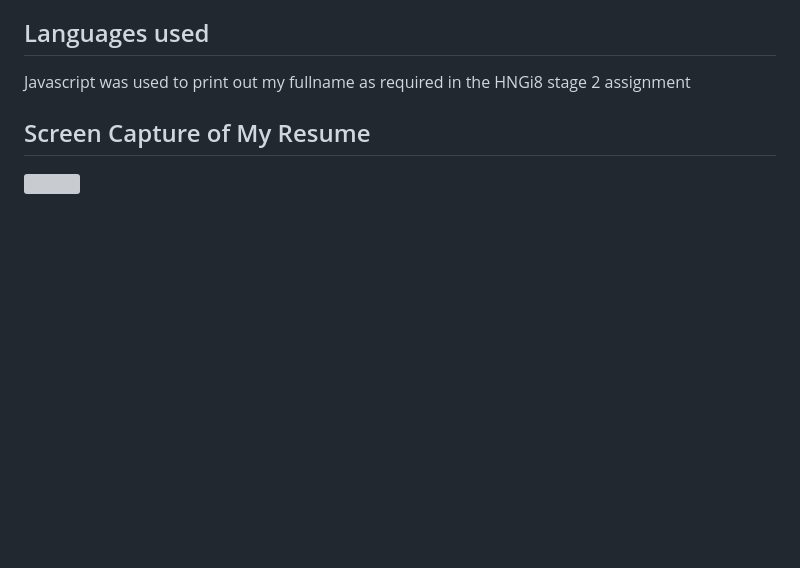
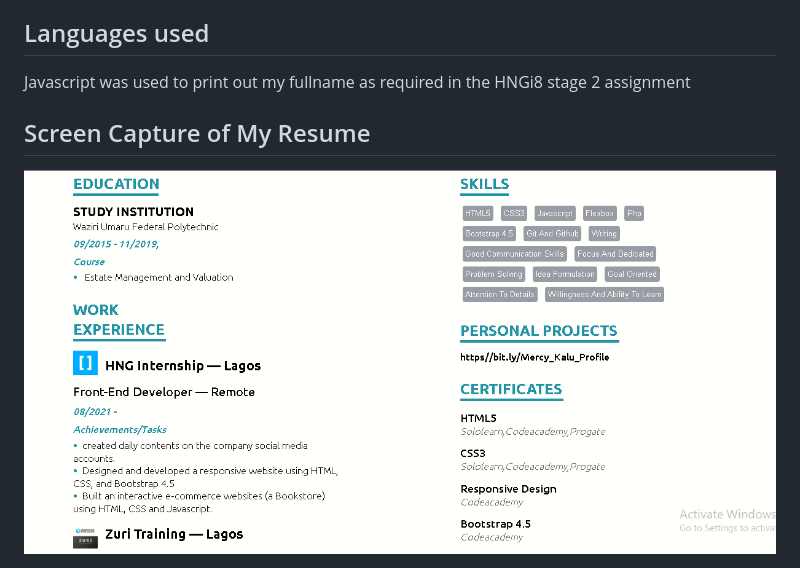
Before and after one commit to belrah/My_Resume, a Markdown page: README.md, the part around the change. Rendered like a GitHub page; pictures changed too: Resume_Capture.png (added); blank space fills up the shorter version; grey boxes are pictures that could not be loaded.

Commit message:
added resume screenshot

```diff
--- a/README.md
+++ b/README.md
@@ -16,4 +16,4 @@ Javascript was used to print out my fullname as required in the HNGi8 stage 2 as
 
 ## Screen Capture of My Resume
 
-<img src="img/Resume_Capture.png">
+<img src="Resume_Capture.png">
```
